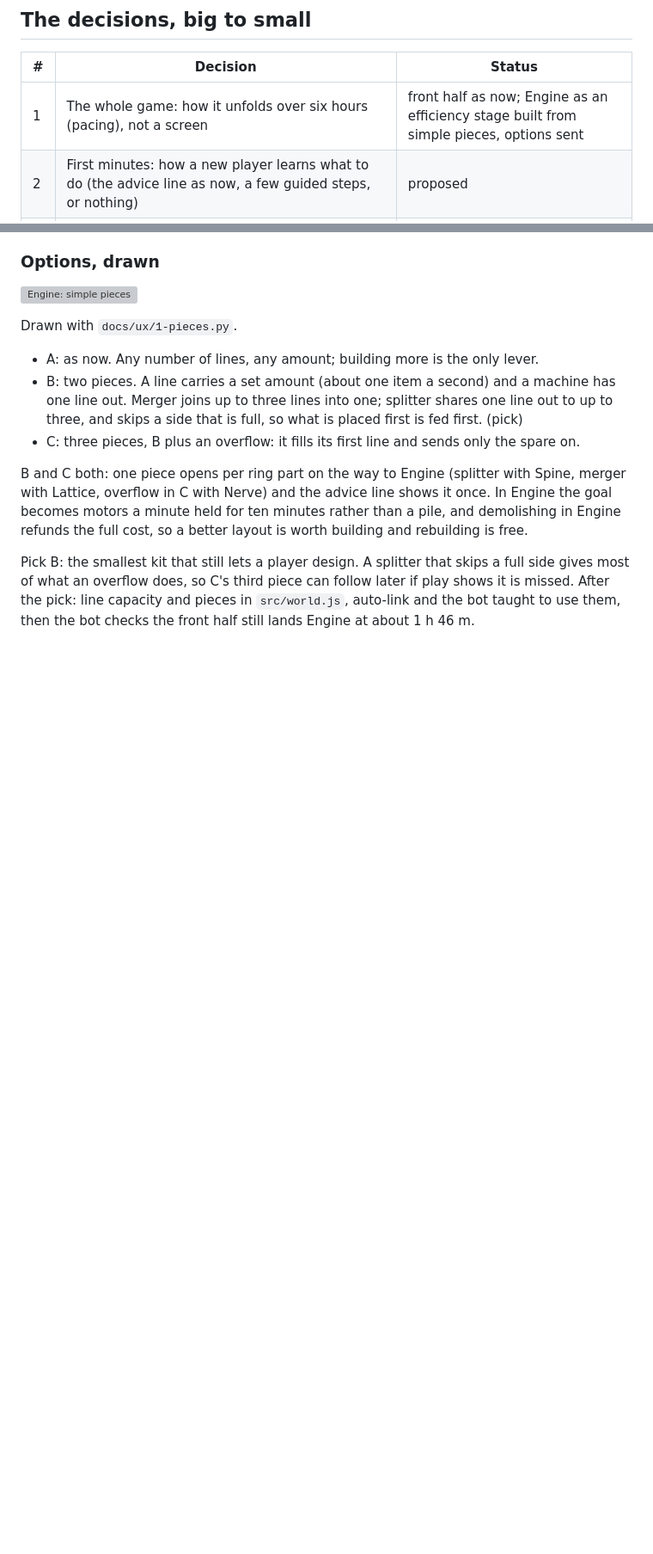
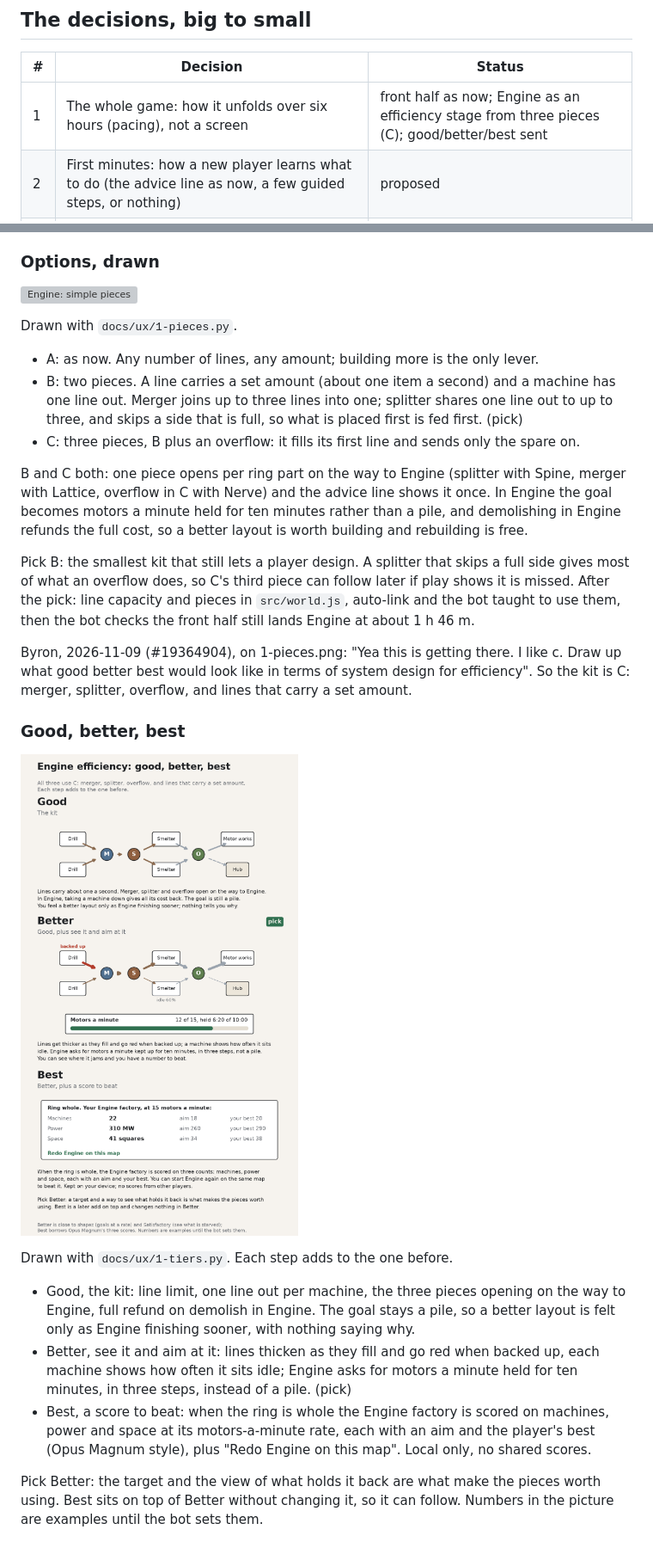
Before and after one commit to byronxlg/drift-foundry, a Markdown page: docs/ux/README.md, 2 parts joined by grey strips. Shown at 86% size. GitHub-like rendering; pictures changed too: docs/ux/1-tiers.png (added); blank space fills up the shorter version; grey boxes are pictures that could not be loaded.

Commit message:
UX decision 1: Engine efficiency good/better/best with kit C (pick Better) (#19364904) (#33)

```diff
--- a/docs/ux/README.md
+++ b/docs/ux/README.md
@@ -21,7 +21,7 @@ Taken from the lessons of the design system run (bot msg 1559), to be tested her
 
 | # | Decision | Status |
 | --- | --- | --- |
-| 1 | The whole game: how it unfolds over six hours (pacing), not a screen | front half as now; Engine as an efficiency stage built from simple pieces, options sent |
+| 1 | The whole game: how it unfolds over six hours (pacing), not a screen | front half as now; Engine as an efficiency stage from three pieces (C); good/better/best sent |
 | 2 | First minutes: how a new player learns what to do (the advice line as now, a few guided steps, or nothing) | proposed |
 | 3 | Building: pick a machine, place it, place again, cancel | proposed |
 | 4 | Connecting: drawing a supply line from one machine to another, and undoing it | proposed |
@@ -157,3 +157,27 @@ Pick B: the smallest kit that still lets a player design. A splitter that skips
 most of what an overflow does, so C's third piece can follow later if play shows it is missed.
 After the pick: line capacity and pieces in `src/world.js`, auto-link and the bot taught to use
 them, then the bot checks the front half still lands Engine at about 1 h 46 m.
+
+Byron, 2026-11-09 (#19364904), on 1-pieces.png: "Yea this is getting there. I like c. Draw up what
+good better best would look like in terms of system design for efficiency". So the kit is C:
+merger, splitter, overflow, and lines that carry a set amount.
+
+### Good, better, best
+
+![Engine efficiency: good, better, best](1-tiers.png)
+
+Drawn with `docs/ux/1-tiers.py`. Each step adds to the one before.
+
+- Good, the kit: line limit, one line out per machine, the three pieces opening on the way to
+  Engine, full refund on demolish in Engine. The goal stays a pile, so a better layout is felt only
+  as Engine finishing sooner, with nothing saying why.
+- Better, see it and aim at it: lines thicken as they fill and go red when backed up, each machine
+  shows how often it sits idle; Engine asks for motors a minute held for ten minutes, in three
+  steps, instead of a pile. (pick)
+- Best, a score to beat: when the ring is whole the Engine factory is scored on machines, power and
+  space at its motors-a-minute rate, each with an aim and the player's best (Opus Magnum style),
+  plus "Redo Engine on this map". Local only, no shared scores.
+
+Pick Better: the target and the view of what holds it back are what make the pieces worth using.
+Best sits on top of Better without changing it, so it can follow. Numbers in the picture are
+examples until the bot sets them.
```
Also changed, not shown: 1 other file.
